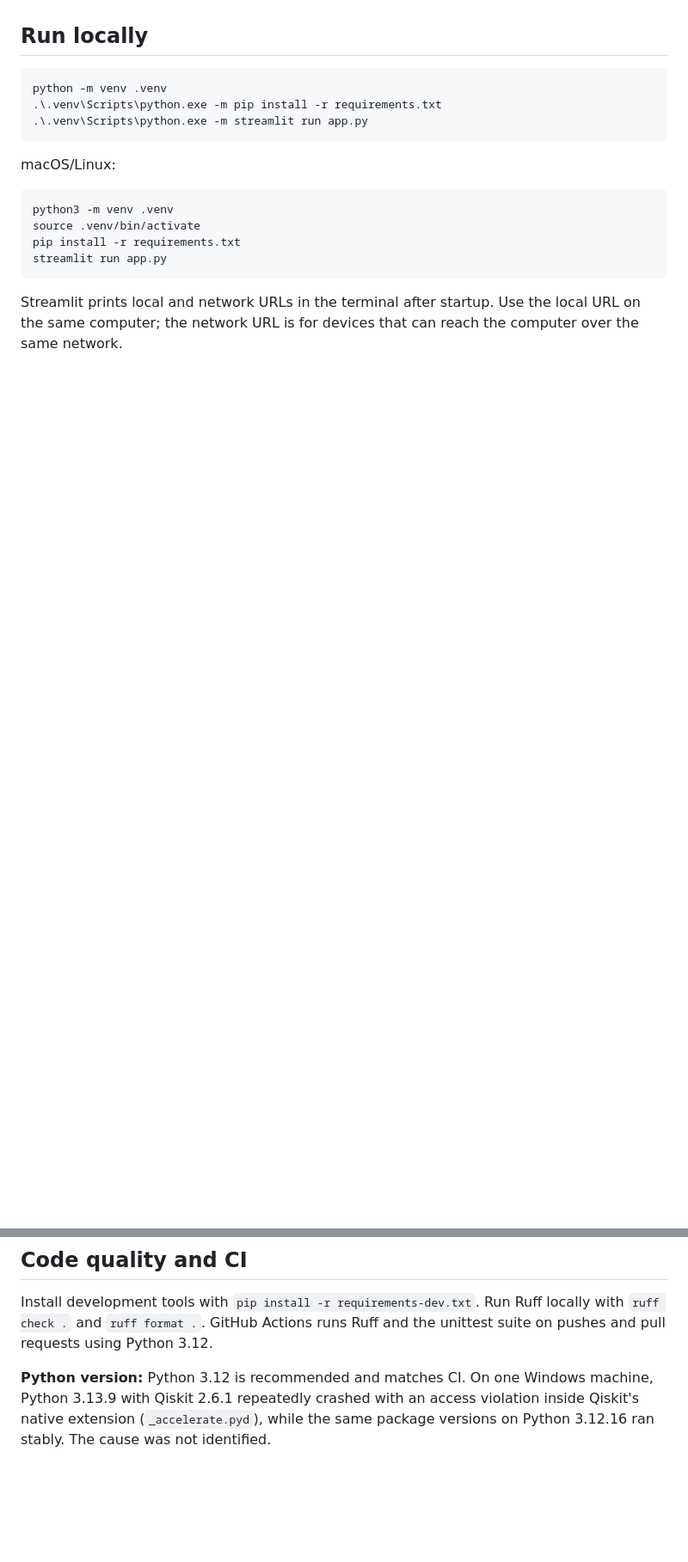
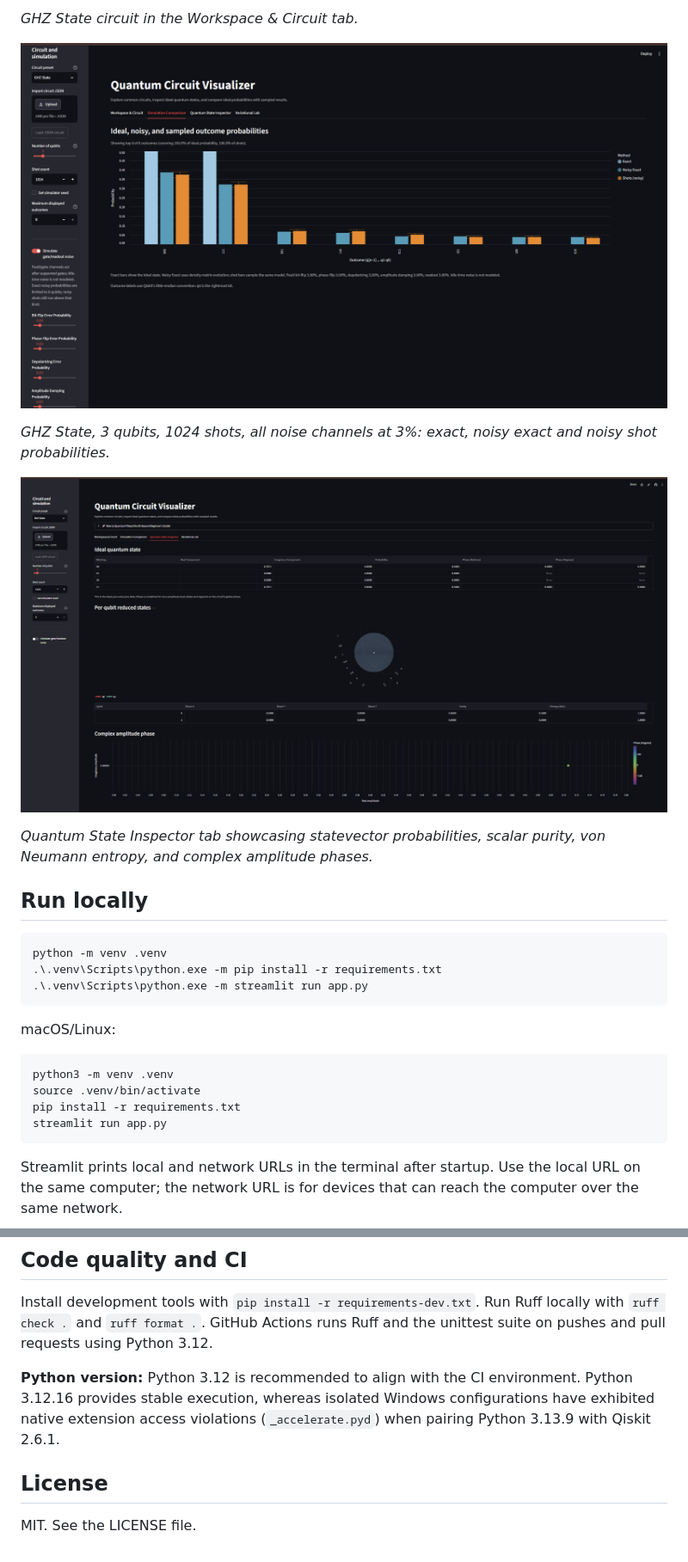
Before and after one commit to CrimsonCalamity5/quantum-visualizer, a Markdown page: README.md, 2 parts joined by grey strips. Shown at 86% size. Rendered like a GitHub page; pictures changed too: docs/comparison.png (added), docs/quantum_state_inspector.png (added); blank space fills up the shorter version.

Commit message:
feat: finalize quantum visualizer configuration, sliders, and documentation

```diff
--- a/README.md
+++ b/README.md
@@ -6,3 +23,12 @@ The workspace provides live Matplotlib circuit diagrams; the inspector includes
+_GHZ State circuit in the Workspace & Circuit tab._
+
+![Comparison chart for GHZ State with three qubits, 1024 shots, and all noise channels at 3%.](docs/comparison.png)
+
+_GHZ State, 3 qubits, 1024 shots, all noise channels at 3%: exact, noisy exact and noisy shot probabilities._
+
+![Quantum State Inspector preview](docs/quantum_state_inspector.png)
+
+_Quantum State Inspector tab showcasing statevector probabilities, scalar purity, von Neumann entropy, and complex amplitude phases._
 
 ## Run locally
 
@@ -60,7 +91,8 @@ Importing a circuit restores its gates and parameter names, but not parameter va
 
 Install development tools with `pip install -r requirements-dev.txt`. Run Ruff locally with `ruff check .` and `ruff format .`. GitHub Actions runs Ruff and the unittest suite on pushes and pull requests using Python 3.12.
 
-**Python version:** Python 3.12 is recommended and matches CI. On one Windows
-machine, Python 3.13.9 with Qiskit 2.6.1 repeatedly crashed with an access
-violation inside Qiskit's native extension (`_accelerate.pyd`), while the same
-package versions on Python 3.12.16 ran stably. The cause was not identified.
+**Python version:** Python 3.12 is recommended to align with the CI environment. Python 3.12.16 provides stable execution, whereas isolated Windows configurations have exhibited native extension access violations (`_accelerate.pyd`) when pairing Python 3.13.9 with Qiskit 2.6.1.
+
+## License
+
+MIT. See the LICENSE file.
```
Also changed, not shown: other parts of README.md (+23 -1 lines), docs/workspace.png (added), 10 other files.
